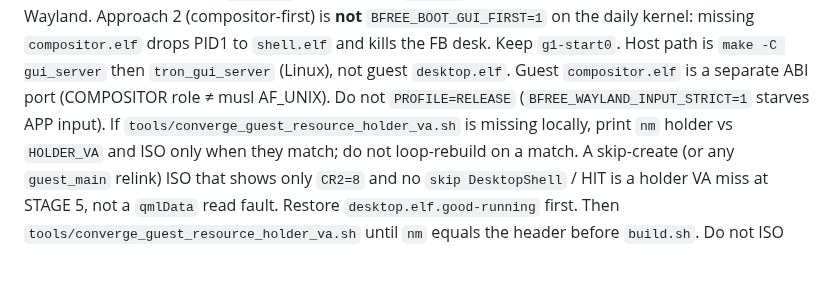
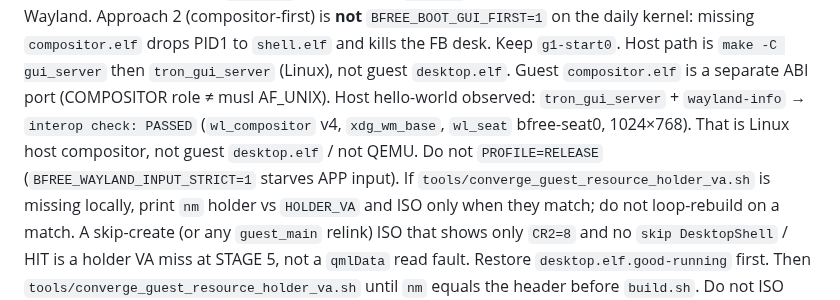
Before and after one commit to HIDEYUKI-KISHIDA/B-Free-master-64bit, a Markdown page: AGENTS.md, the part around the change. Rendered like a GitHub page; blank space fills up the shorter version.

Commit message:
docs: host tron_gui_server + wayland-info interop PASSED
Not guest desktop.elf. Do not GUI_FIRST the daily ISO.

Co-authored-by: HIDEYUKI-KISHIDA <HIDEYUKI-KISHIDA@users.noreply.github.com>

```diff
--- a/AGENTS.md
+++ b/AGENTS.md
@@ -252,7 +252,11 @@ guest. Do not unskip Wayland. Approach 2 (compositor-first) is
 Keep `g1-start0`. Host path is `make -C gui_server` then
 `tron_gui_server` (Linux), not guest `desktop.elf`. Guest
 `compositor.elf` is a separate ABI port (COMPOSITOR role ≠ musl
-AF_UNIX). Do not `PROFILE=RELEASE` (`BFREE_WAYLAND_INPUT_STRICT=1`
+AF_UNIX). Host hello-world observed: `tron_gui_server` +
+`wayland-info` → `interop check: PASSED` (`wl_compositor` v4,
+`xdg_wm_base`, `wl_seat` bfree-seat0, 1024×768). That is Linux
+host compositor, not guest `desktop.elf` / not QEMU. Do not
+`PROFILE=RELEASE` (`BFREE_WAYLAND_INPUT_STRICT=1`
 starves APP input). If `tools/converge_guest_resource_holder_va.sh`
 is missing locally, print `nm` holder vs `HOLDER_VA` and ISO
 only when they match; do not loop-rebuild on a match.
```
